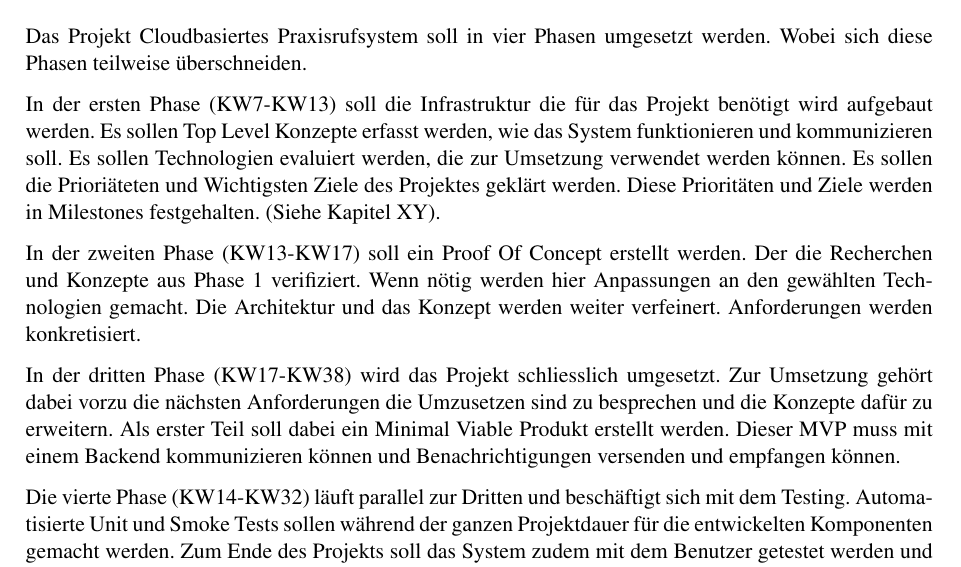
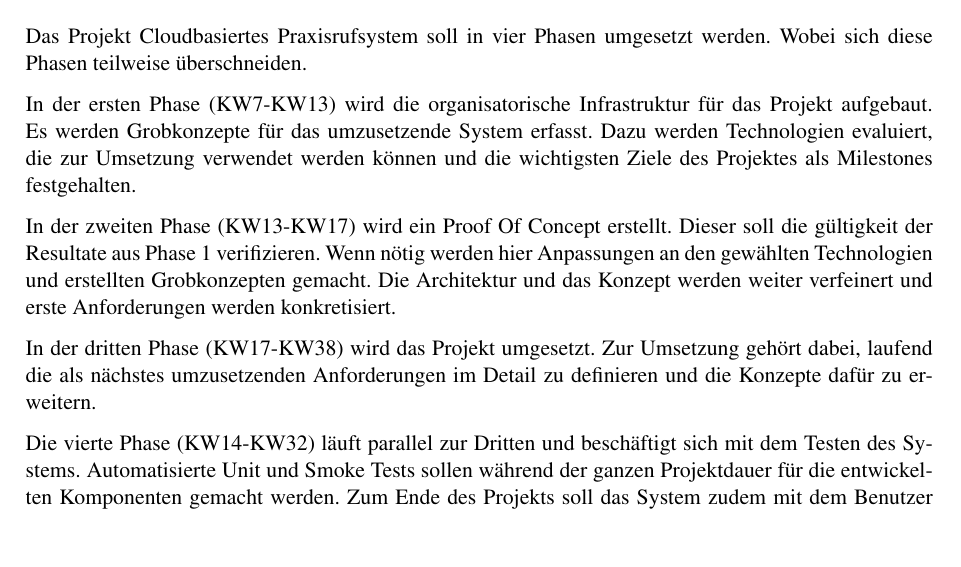
Before and after one commit to IP5-Cloudbasiertes-Praxisrufsystem/IP5-documentation, a LaTeX document (src/cloudbasiertes_praxisrufsystem.tex, which reads src/sections/02_methods.tex): part of page 6 of 58, cut so that both start at the same text, the shorter picture padded with empty space. Compiled offline with pdfLaTeX.

Commit message:
Update 02 Methods

```diff
--- a/src/sections/02_methods.tex
+++ b/src/sections/02_methods.tex
@@ -11,24 +11,20 @@
 Das Projekt Cloudbasiertes Praxisrufsystem soll in vier Phasen umgesetzt werden.
 Wobei sich diese Phasen teilweise überschneiden.
 
-In der ersten Phase (KW7-KW13) soll die Infrastruktur die für das Projekt benötigt wird aufgebaut werden.
-Es sollen Top Level Konzepte erfasst werden, wie das System funktionieren und kommunizieren soll.
-Es sollen Technologien evaluiert werden, die zur Umsetzung verwendet werden können.
-Es sollen die Prioriäteten und Wichtigsten Ziele des Projektes geklärt werden.
-Diese Prioritäten und Ziele werden in Milestones festgehalten. (Siehe Kapitel XY).
+In der ersten Phase (KW7-KW13) wird die organisatorische Infrastruktur für das Projekt aufgebaut.
+Es werden Grobkonzepte für das umzusetzende System erfasst.
+Dazu werden Technologien evaluiert, die zur Umsetzung verwendet werden können und
+die wichtigsten Ziele des Projektes als Milestones festgehalten.
 
-In der zweiten Phase (KW13-KW17) soll ein Proof Of Concept erstellt werden.
-Der die Recherchen und Konzepte aus Phase 1 verifiziert.
-Wenn nötig werden hier Anpassungen an den gewählten Technologien gemacht.
-Die Architektur und das Konzept werden weiter verfeinert.
-Anforderungen werden konkretisiert.
+In der zweiten Phase (KW13-KW17) wird ein Proof Of Concept erstellt.
+Dieser soll die gültigkeit der Resultate aus Phase 1 verifizieren.
+Wenn nötig werden hier Anpassungen an den gewählten Technologien und erstellten Grobkonzepten gemacht.
+Die Architektur und das Konzept werden weiter verfeinert und erste Anforderungen werden konkretisiert.
 
-In der dritten Phase (KW17-KW38) wird das Projekt schliesslich umgesetzt.
-Zur Umsetzung gehört dabei vorzu die nächsten Anforderungen die Umzusetzen sind zu besprechen und die Konzepte dafür zu erweitern.
-Als erster Teil soll dabei ein Minimal Viable Produkt erstellt werden.
-Dieser MVP muss mit einem Backend kommunizieren können und Benachrichtigungen versenden und empfangen können.
+In der dritten Phase (KW17-KW38) wird das Projekt umgesetzt.
+Zur Umsetzung gehört dabei, laufend die als nächstes umzusetzenden Anforderungen im Detail zu definieren und die Konzepte dafür zu erweitern.
 
-Die vierte Phase (KW14-KW32) läuft parallel zur Dritten und beschäftigt sich mit dem Testing.
+Die vierte Phase (KW14-KW32) läuft parallel zur Dritten und beschäftigt sich mit dem Testen des Systems.
 Automatisierte Unit und Smoke Tests sollen während der ganzen Projektdauer für die entwickelten Komponenten gemacht werden.
 Zum Ende des Projekts soll das System zudem mit dem Benutzer getestet werden und auf Performance geprüft werden.
 
```
Also changed, not shown: out/cloudbasiertes_praxisrufsystem.pdf.
